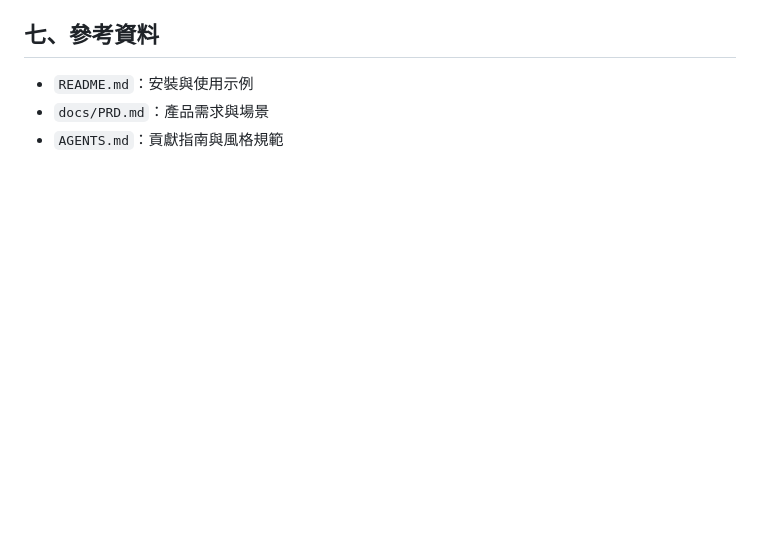
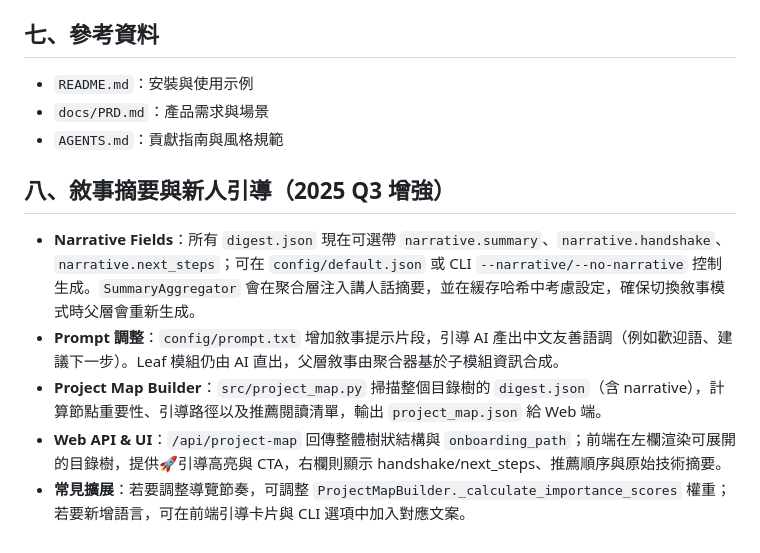
Before and after one commit to jackypanster/digin, a Markdown page: docs/architecture-guide.md, the part around the change. Rendered like a GitHub page; blank space fills up the shorter version.

```diff
--- a/docs/architecture-guide.md
+++ b/docs/architecture-guide.md
@@ -77,3 +77,10 @@
 - `README.md`：安裝與使用示例
 - `docs/PRD.md`：產品需求與場景
 - `AGENTS.md`：貢獻指南與風格規範
+
+## 八、敘事摘要與新人引導（2025 Q3 增強）
+- **Narrative Fields**：所有 `digest.json` 現在可選帶 `narrative.summary`、`narrative.handshake`、`narrative.next_steps`；可在 `config/default.json` 或 CLI `--narrative/--no-narrative` 控制生成。`SummaryAggregator` 會在聚合層注入講人話摘要，並在緩存哈希中考慮設定，確保切換敘事模式時父層會重新生成。
+- **Prompt 調整**：`config/prompt.txt` 增加敘事提示片段，引導 AI 產出中文友善語調（例如歡迎語、建議下一步）。Leaf 模組仍由 AI 直出，父層敘事由聚合器基於子模組資訊合成。
+- **Project Map Builder**：`src/project_map.py` 掃描整個目錄樹的 `digest.json`（含 narrative），計算節點重要性、引導路徑以及推薦閱讀清單，輸出 `project_map.json` 給 Web 端。
+- **Web API & UI**：`/api/project-map` 回傳整體樹狀結構與 `onboarding_path`；前端在左欄渲染可展開的目錄樹，提供🚀引導高亮與 CTA，右欄則顯示 handshake/next_steps、推薦順序與原始技術摘要。
+- **常見擴展**：若要調整導覽節奏，可調整 `ProjectMapBuilder._calculate_importance_scores` 權重；若要新增語言，可在前端引導卡片與 CLI 選項中加入對應文案。
```
Also changed, not shown: docs/onboarding-map-enhancement-plan.md (deleted, +0 -24 lines).
